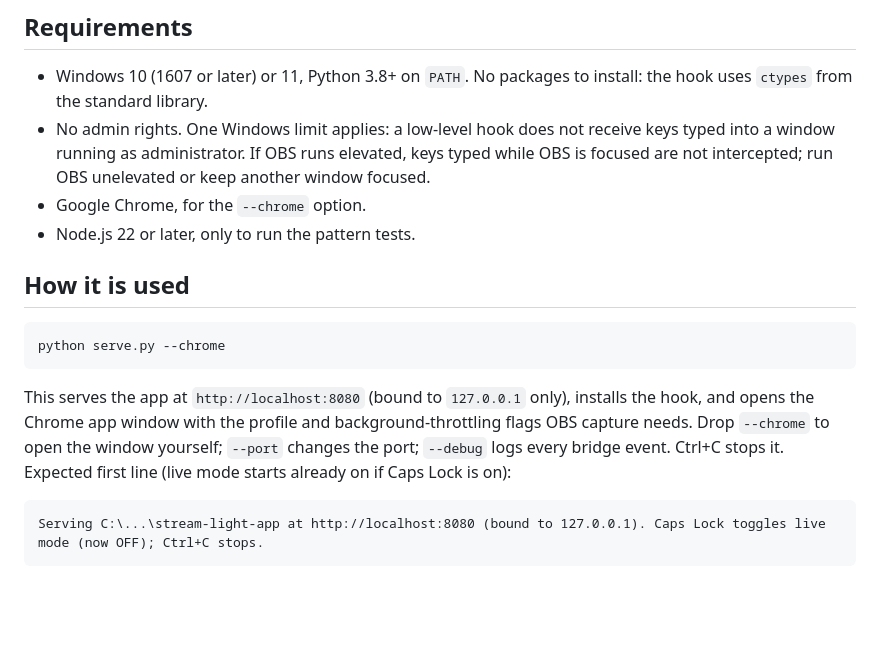
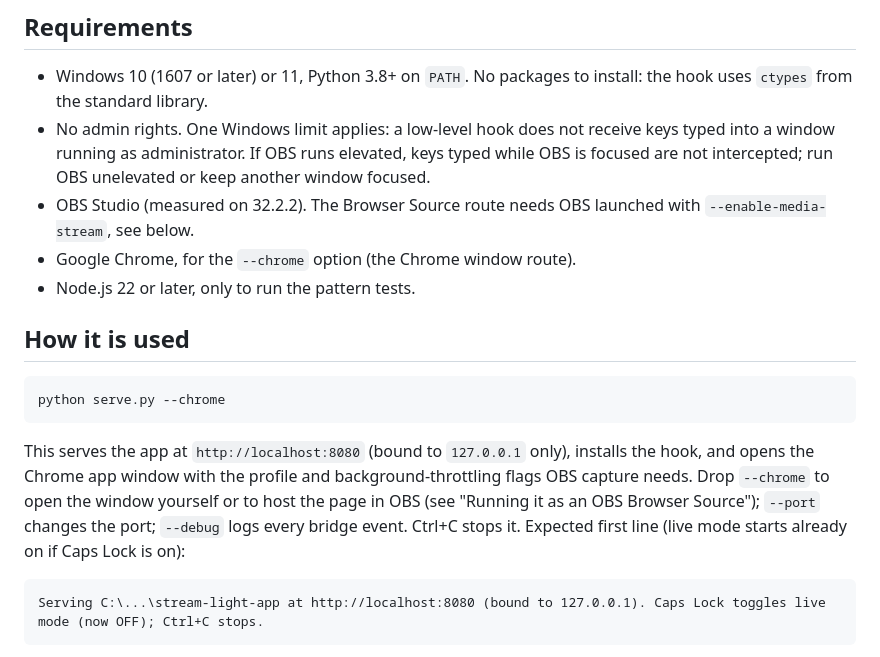
Before and after one commit to metraton/stream-light-app, a Markdown page: README.md, the part around one of its changes. Drawn GitHub-style; blank space fills up the shorter version.

````diff
--- a/README.md
+++ b/README.md
@@ -31,7 +31,8 @@ page connects to /events
 
 - Windows 10 (1607 or later) or 11, Python 3.8+ on `PATH`. No packages to install: the hook uses `ctypes` from the standard library.
 - No admin rights. One Windows limit applies: a low-level hook does not receive keys typed into a window running as administrator. If OBS runs elevated, keys typed while OBS is focused are not intercepted; run OBS unelevated or keep another window focused.
-- Google Chrome, for the `--chrome` option.
+- OBS Studio (measured on 32.2.2). The Browser Source route needs OBS launched with `--enable-media-stream`, see below.
+- Google Chrome, for the `--chrome` option (the Chrome window route).
 - Node.js 22 or later, only to run the pattern tests.
 
 ## How it is used
@@ -40,7 +41,7 @@ page connects to /events
 python serve.py --chrome
 ```
 
-This serves the app at `http://localhost:8080` (bound to `127.0.0.1` only), installs the hook, and opens the Chrome app window with the profile and background-throttling flags OBS capture needs. Drop `--chrome` to open the window yourself; `--port` changes the port; `--debug` logs every bridge event. Ctrl+C stops it. Expected first line (live mode starts already on if Caps Lock is on):
+This serves the app at `http://localhost:8080` (bound to `127.0.0.1` only), installs the hook, and opens the Chrome app window with the profile and background-throttling flags OBS capture needs. Drop `--chrome` to open the window yourself or to host the page in OBS (see "Running it as an OBS Browser Source"); `--port` changes the port; `--debug` logs every bridge event. Ctrl+C stops it. Expected first line (live mode starts already on if Caps Lock is on):
 
 ```
 Serving C:\...\stream-light-app at http://localhost:8080 (bound to 127.0.0.1). Caps Lock toggles live mode (now OFF); Ctrl+C stops.
````
Also changed, not shown: other parts of README.md (+26 -1 lines).
